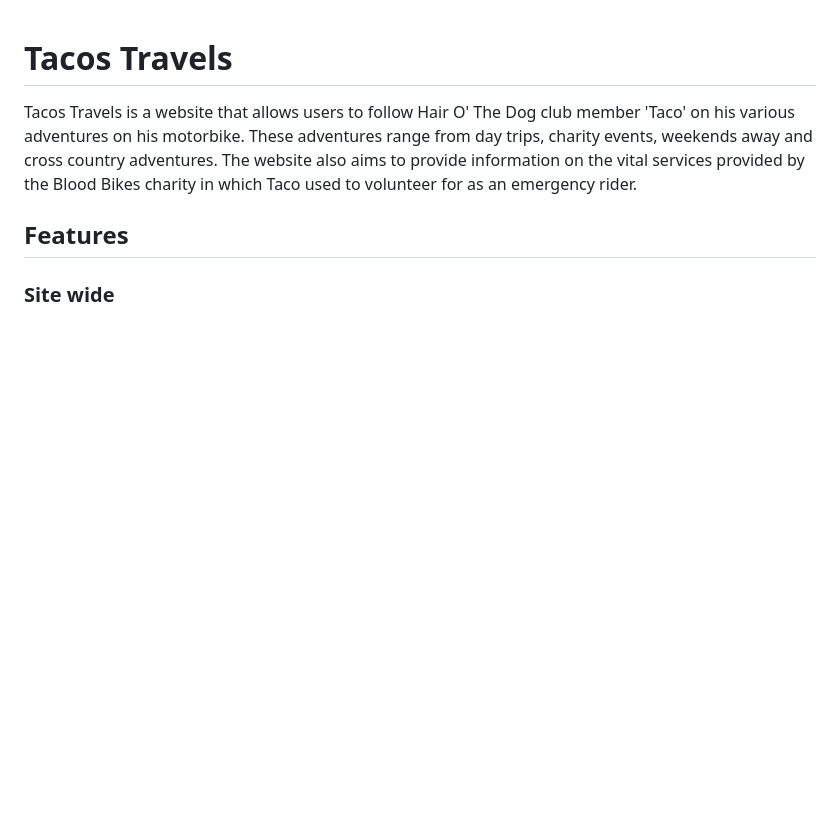
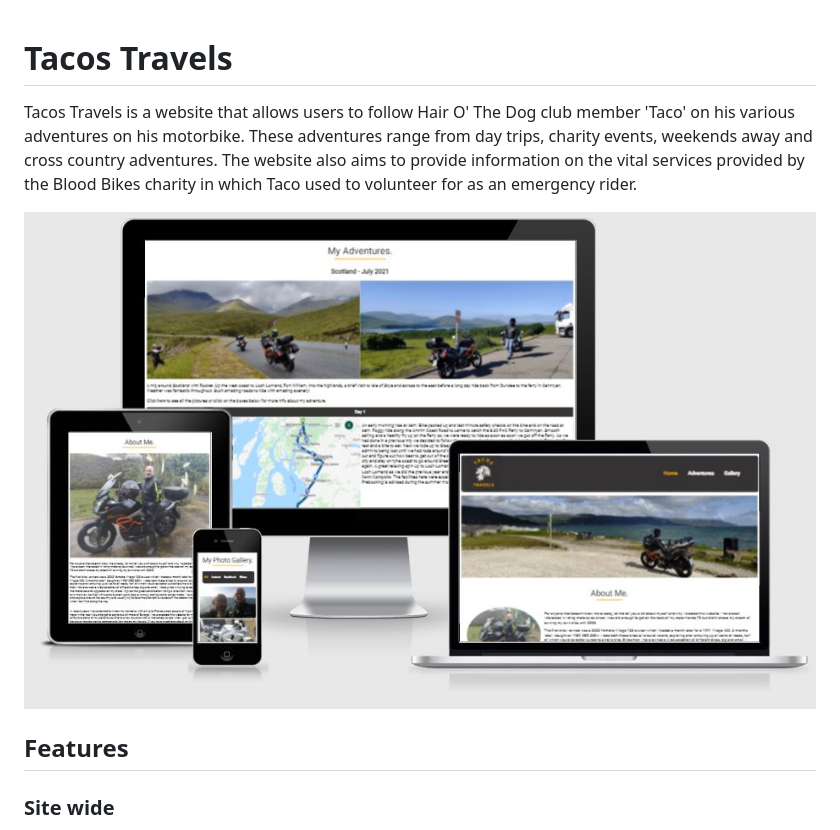
Before and after one commit to Gareth-McGirr/taco-travels, a Markdown page: README.md, the part around the change. Drawn GitHub-style; pictures changed too: docs/readme_images/mockup.JPG (added); blank space fills up the shorter version.

Commit message:
docs: Add mockup to readme

```diff
--- a/README.md
+++ b/README.md
@@ -2,6 +2,7 @@
 
 Tacos Travels is a website that allows users to follow Hair O' The Dog club member 'Taco' on his various adventures on his motorbike. These adventures range from day trips, charity events, weekends away and cross country adventures. The website also aims to provide information on the vital services provided by the Blood Bikes charity in which Taco used to volunteer for as an emergency rider.
 
+![Mockup](docs/readme_images/mockup.JPG)
 
 ## Features
 
```
